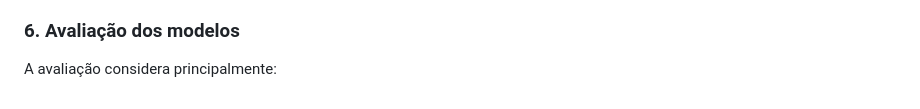
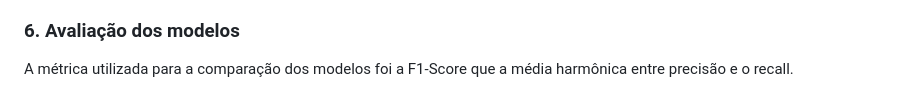
Before and after one commit to joaomatosunit/projeto_final_pos, a Markdown page: README.md, the part around the change. GitHub-like rendering.

Commit message:
Update README.md
Ajuste da avaliação

```diff
--- a/README.md
+++ b/README.md
@@ -71,4 +71,4 @@ K-Nearest Neighbors (KNN): algoritmo que realiza classificações considerando a
 Naive Bayes (GaussianNB): classificador probabilístico baseado no teorema de Bayes.
 
 ### 6. Avaliação dos modelos
-A avaliação considera principalmente:
+A métrica utilizada para a comparação dos modelos foi a F1-Score que a média harmônica entre precisão e o recall.
```
